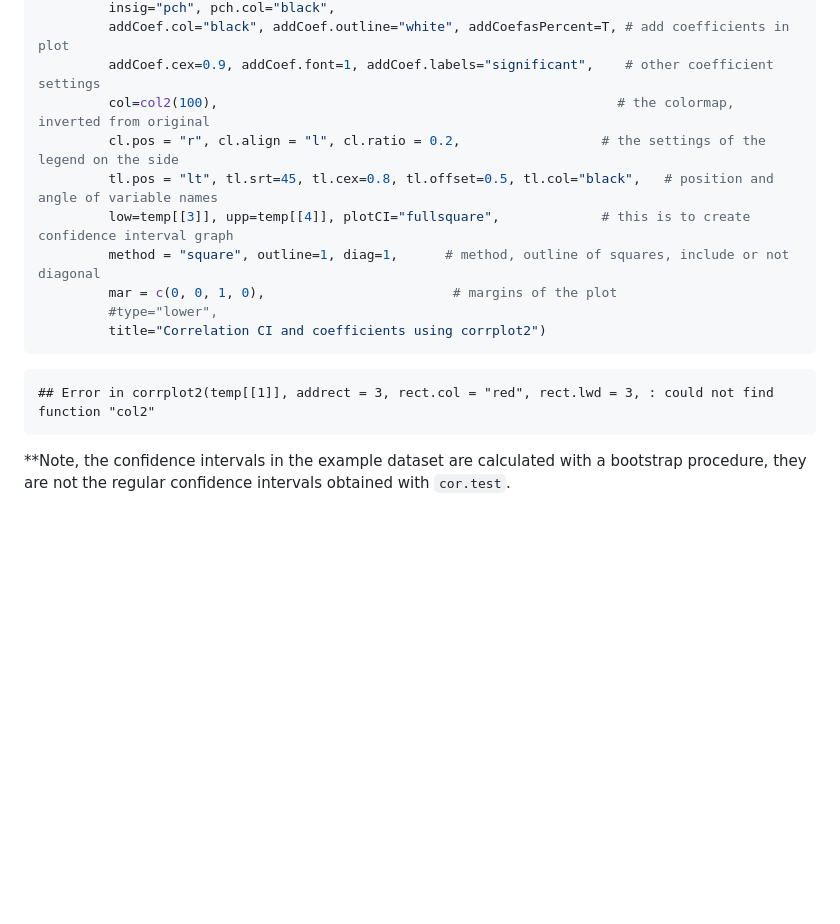
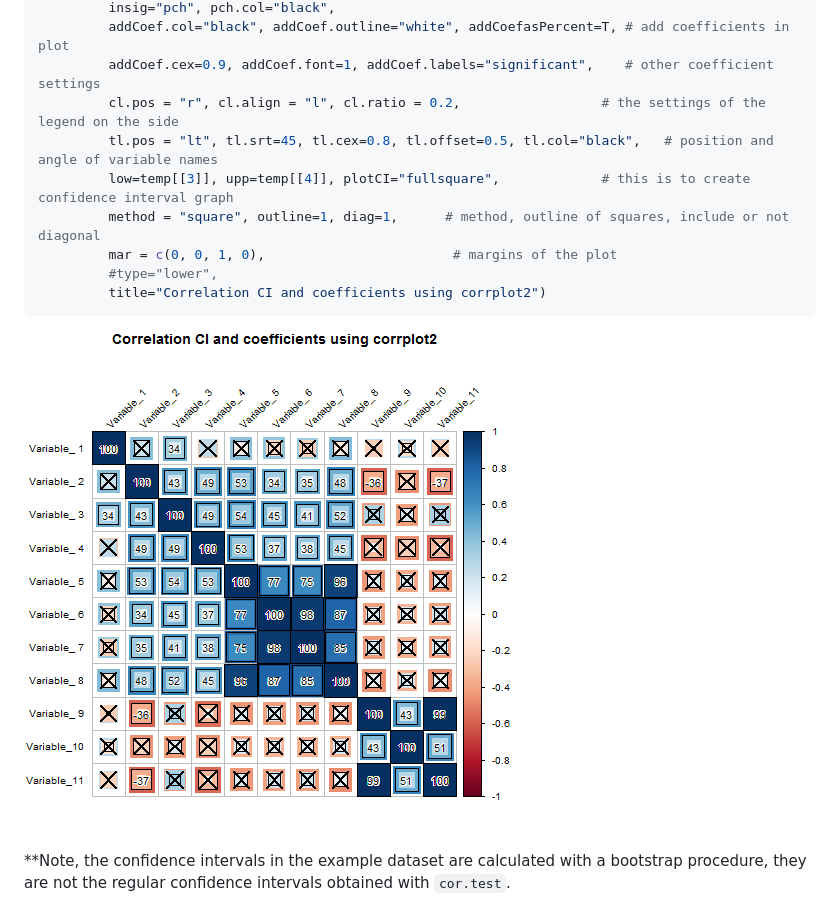
Before and after one commit to dorianps/corrplot2, a Markdown page: MarkdownDocument.md, the part around the change. GitHub-like rendering; pictures changed too: figure/unnamed-chunk-7-1.png; blank space fills up the shorter version.

````diff
--- a/MarkdownDocument.md
+++ b/MarkdownDocument.md
@@ -137,7 +137,6 @@ corrplot2(temp[[1]],
          insig="pch", pch.col="black",
          addCoef.col="black", addCoef.outline="white", addCoefasPercent=T, # add coefficients in plot
          addCoef.cex=0.9, addCoef.font=1, addCoef.labels="significant",    # other coefficient settings
-         col=col2(100),                                                   # the colormap, inverted from original
          cl.pos = "r", cl.align = "l", cl.ratio = 0.2,                  # the settings of the legend on the side
          tl.pos = "lt", tl.srt=45, tl.cex=0.8, tl.offset=0.5, tl.col="black",   # position and angle of variable names
          low=temp[[3]], upp=temp[[4]], plotCI="fullsquare",             # this is to create confidence interval graph
@@ -147,9 +146,7 @@ corrplot2(temp[[1]],
          title="Correlation CI and coefficients using corrplot2")
 ```
 
-```
-## Error in corrplot2(temp[[1]], addrect = 3, rect.col = "red", rect.lwd = 3, : could not find function "col2"
-```
+![plot of chunk unnamed-chunk-7](figure/unnamed-chunk-7-1.png)
 
 
 
````
Also changed, not shown: 2 other files.
